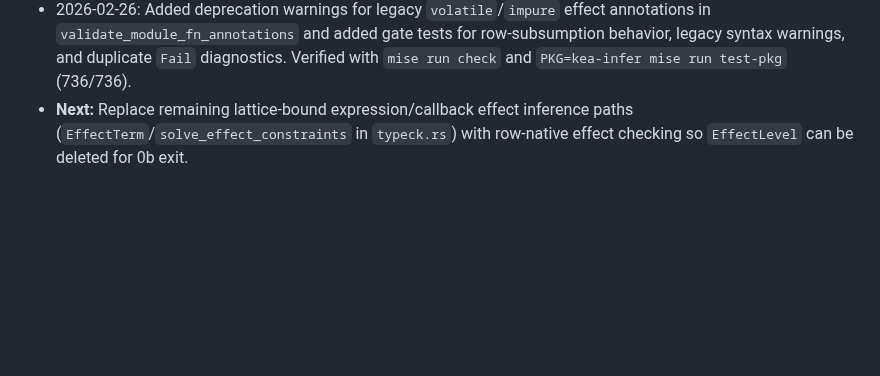
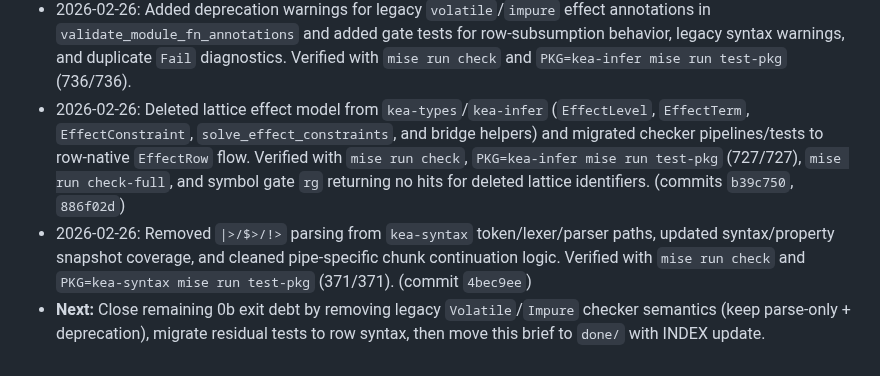
Before and after one commit to amplifiedai/kea, a Markdown page: BRIEFS/in-progress/0b-type-system-core.md, the part around the change. GitHub-like rendering; blank space fills up the shorter version.

Commit message:
docs: refresh 0b progress after row-exit and pipe removal

```diff
--- a/BRIEFS/in-progress/0b-type-system-core.md
+++ b/BRIEFS/in-progress/0b-type-system-core.md
@@ -285,4 +285,6 @@ impure) as part of the exit criterion.
 - 2026-02-26: Switched function/trait declared-effect contract checks to row-based subsumption (`declared ~ open(inferred, fresh_rest)`) via row unification, replacing lattice `<=` checks in contract paths. Added row-var instantiation safety to avoid variable ID collisions during subsumption checks.
 - 2026-02-26: Added row-level Fail validation in contract paths: duplicate/incompatible `Fail` payload detection, rest-tail lacks-`Fail` constraints during subsumption checks, and mismatch diagnostics with `From`/`catch` guidance.
 - 2026-02-26: Added deprecation warnings for legacy `volatile`/`impure` effect annotations in `validate_module_fn_annotations` and added gate tests for row-subsumption behavior, legacy syntax warnings, and duplicate `Fail` diagnostics. Verified with `mise run check` and `PKG=kea-infer mise run test-pkg` (736/736).
-- **Next:** Replace remaining lattice-bound expression/callback effect inference paths (`EffectTerm`/`solve_effect_constraints` in `typeck.rs`) with row-native effect checking so `EffectLevel` can be deleted for 0b exit.
+- 2026-02-26: Deleted lattice effect model from `kea-types`/`kea-infer` (`EffectLevel`, `EffectTerm`, `EffectConstraint`, `solve_effect_constraints`, and bridge helpers) and migrated checker pipelines/tests to row-native `EffectRow` flow. Verified with `mise run check`, `PKG=kea-infer mise run test-pkg` (727/727), `mise run check-full`, and symbol gate `rg` returning no hits for deleted lattice identifiers. (commits `b39c750`, `886f02d`)
+- 2026-02-26: Removed `|>/$>/!>` parsing from `kea-syntax` token/lexer/parser paths, updated syntax/property snapshot coverage, and cleaned pipe-specific chunk continuation logic. Verified with `mise run check` and `PKG=kea-syntax mise run test-pkg` (371/371). (commit `4bec9ee`)
+- **Next:** Close remaining 0b exit debt by removing legacy `Volatile`/`Impure` checker semantics (keep parse-only + deprecation), migrate residual tests to row syntax, then move this brief to `done/` with INDEX update.
```
